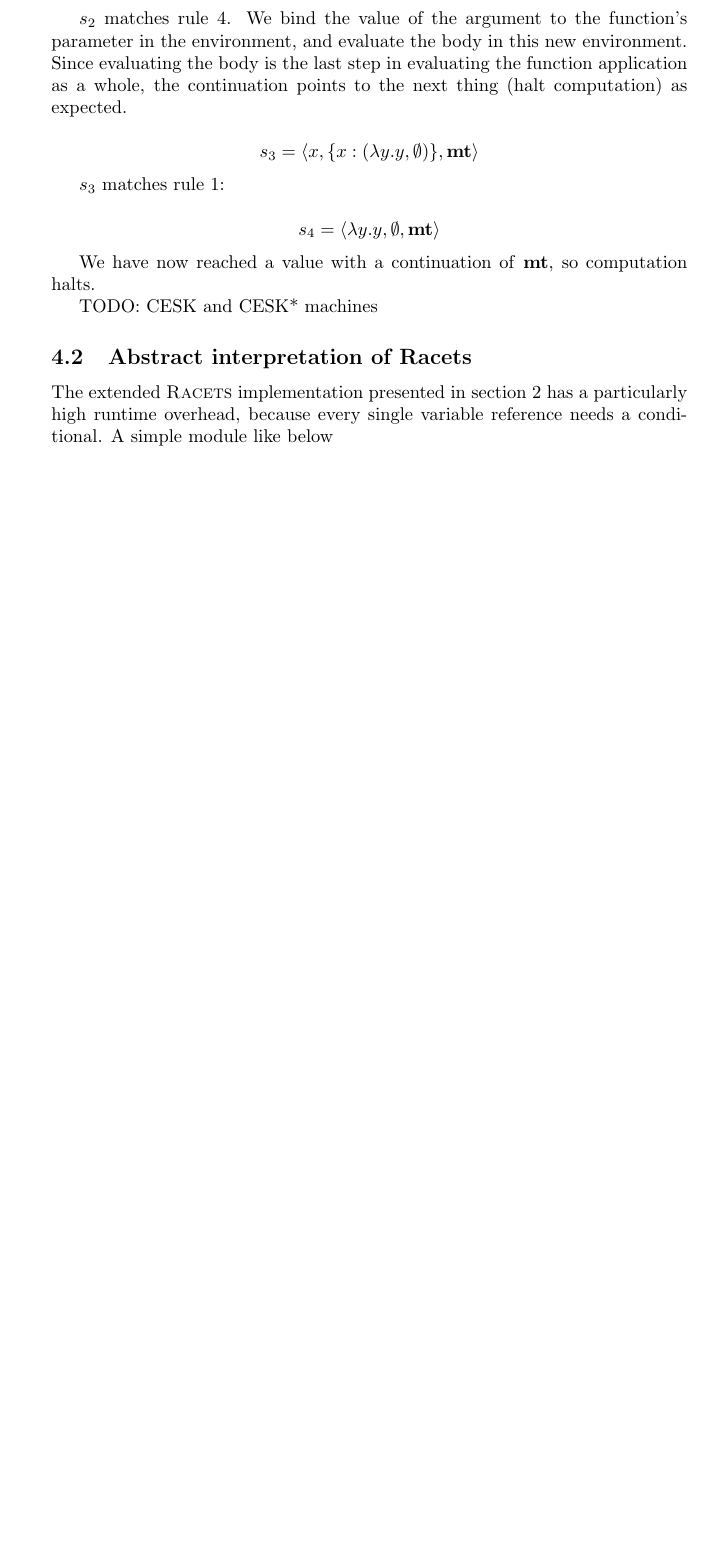
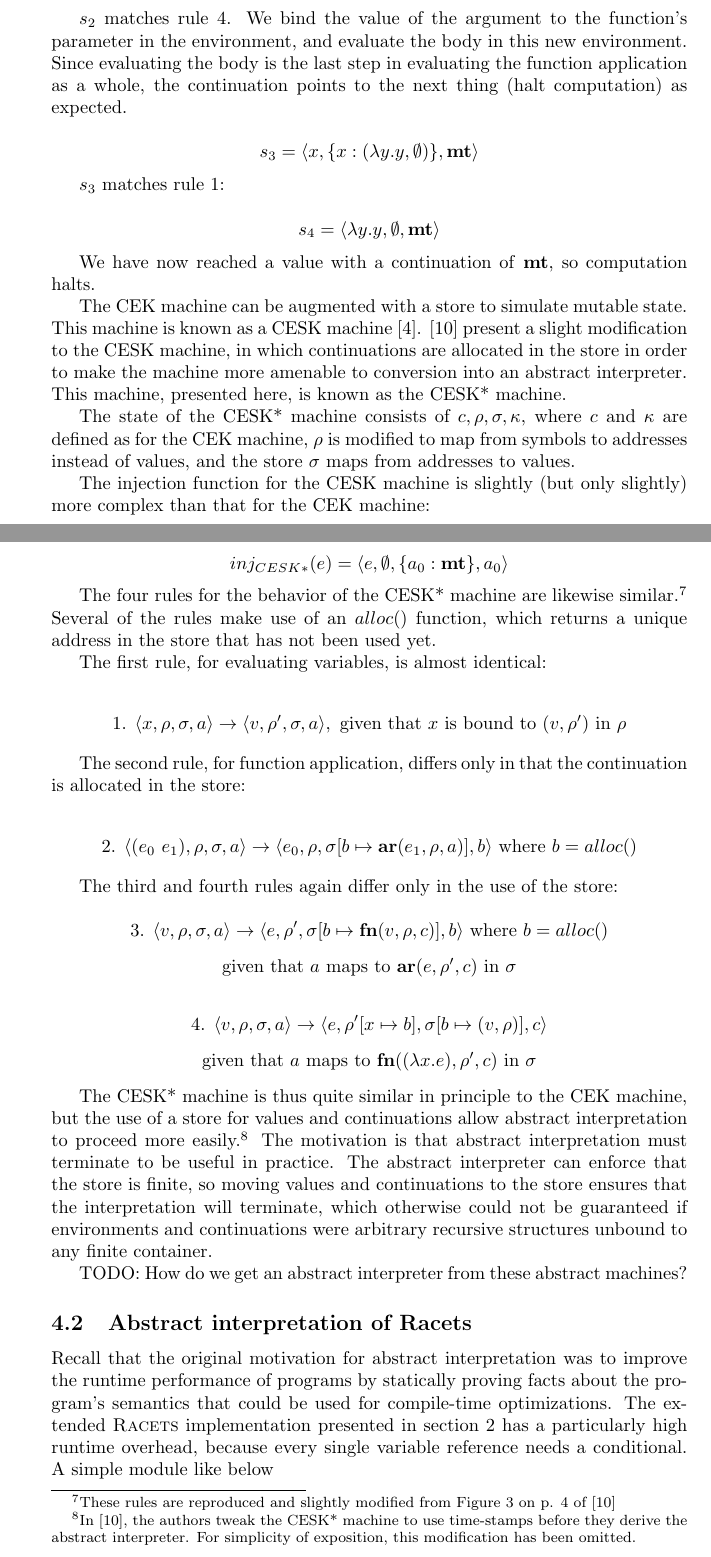
Before and after one commit to iafisher/cs399, a LaTeX thesis (tex/thesis.tex): part of page 20 of 22 before the commit and two parts of pages 20 and 21 of 24 after it, the two joined at a grey line, cut so that both start at the same text, the shorter picture padded with empty space. Compiled offline with pdfLaTeX.

Commit message:
Add description of CESK* machine

```diff
--- a/tex/thesis.tex
+++ b/tex/thesis.tex
@@ -668,11 +668,47 @@ $$ s_4 = \langle \lambda y.y, \emptyset, \textbf{mt} \rangle $$
 
 We have now reached a value with a continuation of \textbf{mt}, so computation halts.
 
-TODO: CESK and CESK* machines
+The CEK machine can be augmented with a store to simulate mutable state. This machine is known as a CESK machine \cite{cesk}. \cite{aam} present a slight modification to the CESK machine, in which continuations are allocated in the store in order to make the machine more amenable to conversion into an abstract interpreter. This machine, presented here, is known as the CESK* machine.
+
+The state of the CESK* machine consists of $c, \rho, \sigma, \kappa$, where $c$ and $\kappa$ are defined as for the CEK machine, $\rho$ is modified to map from symbols to addresses instead of values, and the store $\sigma$ maps from addresses to values.
+
+The injection function for the CESK machine is slightly (but only slightly) more complex than that for the CEK machine:
+
+$$ inj_{CESK*}(e) = \langle e, \emptyset, \{ a_0: \textbf{mt} \}, a_0 \rangle $$
+
+The four rules for the behavior of the CESK* machine are likewise similar.\footnote{These rules are reproduced and slightly modified from Figure 3 on p. 4 of \cite{aam}} Several of the rules make use of an $alloc()$ function, which returns a unique address in the store that has not been used yet.
+
+The first rule, for evaluating variables, is almost identical:
+
+% Evaluating a symbol (CESK*)
+$$ \text{1. } \langle x, \rho, \sigma, a \rangle \to \langle v, \rho', \sigma, a \rangle, \text{ given that $x$ is bound to $(v, \rho')$ in $\rho$} $$
+
+The second rule, for function application, differs only in that the continuation is allocated in the store:
+
+% Evaluating an application (CESK*)
+$$ \text{2. } \langle (e_0\ e_1), \rho, \sigma, a \rangle \to \langle e_0, \rho, \sigma[b \mapsto \textbf{ar}(e_1, \rho, a)], b \rangle \text{ where $b = alloc()$} $$
+
+The third and fourth rules again differ only in the use of the store:
+
+% Evaluating an argument (CESK*)
+$$ \text{3. } \langle v, \rho, \sigma, a \rangle \to \langle e, \rho', \sigma[b \mapsto \textbf{fn}(v, \rho, c)], b \rangle \text{ where $b = alloc()$} $$
+\begin{center}
+	given that $a$ maps to $\textbf{ar}(e, \rho', c)$ in $\sigma$
+\end{center}
+
+% Evaluating a function (CESK*)
+$$ \text{4. } \langle v, \rho, \sigma, a \rangle \to \langle e, \rho'[x \mapsto b], \sigma[b \mapsto (v, \rho)], c \rangle $$
+\begin{center}
+	given that $a$ maps to $\textbf{fn}((\lambda x.e), \rho', c)$ in $\sigma$
+\end{center}
+
+The CESK* machine is thus quite similar in principle to the CEK machine, but the use of a store for values and continuations allow abstract interpretation to proceed more easily.\footnote{In \cite{aam}, the authors tweak the CESK* machine to use time-stamps before they derive the abstract interpreter. For simplicity of exposition, this modification has been omitted.} The motivation is that abstract interpretation must terminate to be useful in practice. The abstract interpreter can enforce that the store is finite, so moving values and continuations to the store ensures that the interpretation will terminate, which otherwise could not be guaranteed if environments and continuations were arbitrary recursive structures unbound to any finite container.
+
+TODO: How do we get an abstract interpreter from these abstract machines?
 
 
 \subsection{Abstract interpretation of Racets}
-The extended \textsc{Racets} implementation presented in section \ref{sec:lang} has a particularly high runtime overhead, because every single variable reference needs a conditional. A simple module like below
+Recall that the original motivation for abstract interpretation was to improve the runtime performance of programs by statically proving facts about the program's semantics that could be used for compile-time optimizations. The extended \textsc{Racets} implementation presented in section \ref{sec:lang} has a particularly high runtime overhead, because every single variable reference needs a conditional. A simple module like below
 
 \begin{lstlisting}
 #lang s-exp "racets.rkt"
```
Also changed, not shown: tex/thesis.tex (14 more changed lines).
